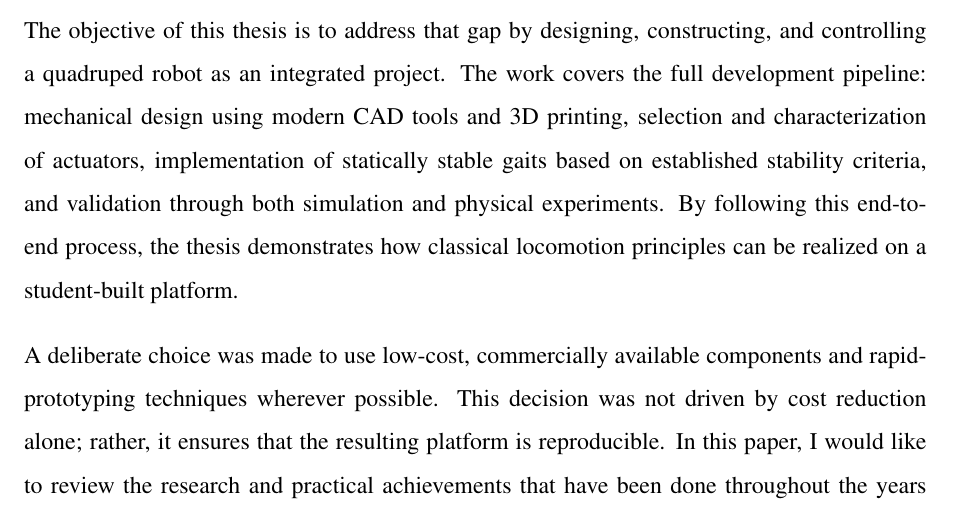
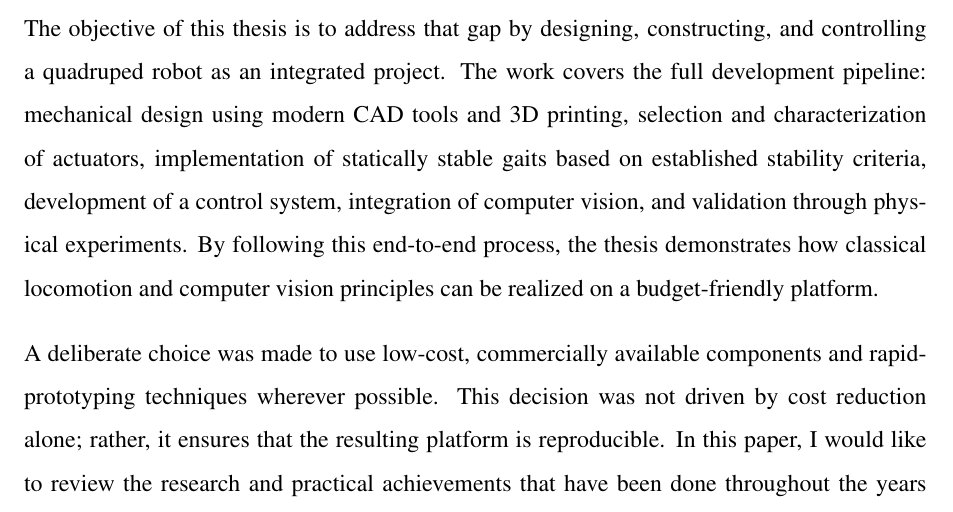
Before and after one commit to RomanSannikov/BachelorThesis, a LaTeX thesis (thesis.tex): part of page 3 of 11, cut so that both start at the same text. Compiled offline with pdfLaTeX.

Commit message:
More precise intro

```diff
--- a/thesis.tex
+++ b/thesis.tex
@@ -30,13 +30,13 @@ mobility. But most of the research was done in labs, requiring substantial resou
 and pushing the boundaries of the domain, which creates a gap between lab research and
 consumer-level accessibility.
 
-The objective of this thesis is to address that gap by designing, constructing, and
-controlling a quadruped robot as an integrated project. The work covers the
-full development pipeline: mechanical design using modern CAD tools and 3D printing,
-selection and characterization of actuators, implementation of statically stable gaits
-based on established stability criteria, and validation through both simulation and
-physical experiments. By following this end-to-end process, the thesis demonstrates how
-classical locomotion principles can be realized on a student-built platform.
+The objective of this thesis is to address that gap by designing, constructing, and controlling
+a quadruped robot as an integrated project. The work covers the full development pipeline:
+mechanical design using modern CAD tools and 3D printing, selection and characterization of
+actuators, implementation of statically stable gaits based on established stability criteria,
+development of a control system, integration of computer vision, and validation through physical
+experiments. By following this end-to-end process, the thesis demonstrates how classical locomotion
+and computer vision principles can be realized on a budget-friendly platform.
 
 A deliberate choice was made to use low-cost, commercially available components and
 rapid-prototyping techniques wherever possible. This decision was not driven by cost
```
Also changed, not shown: thesis.pdf.
